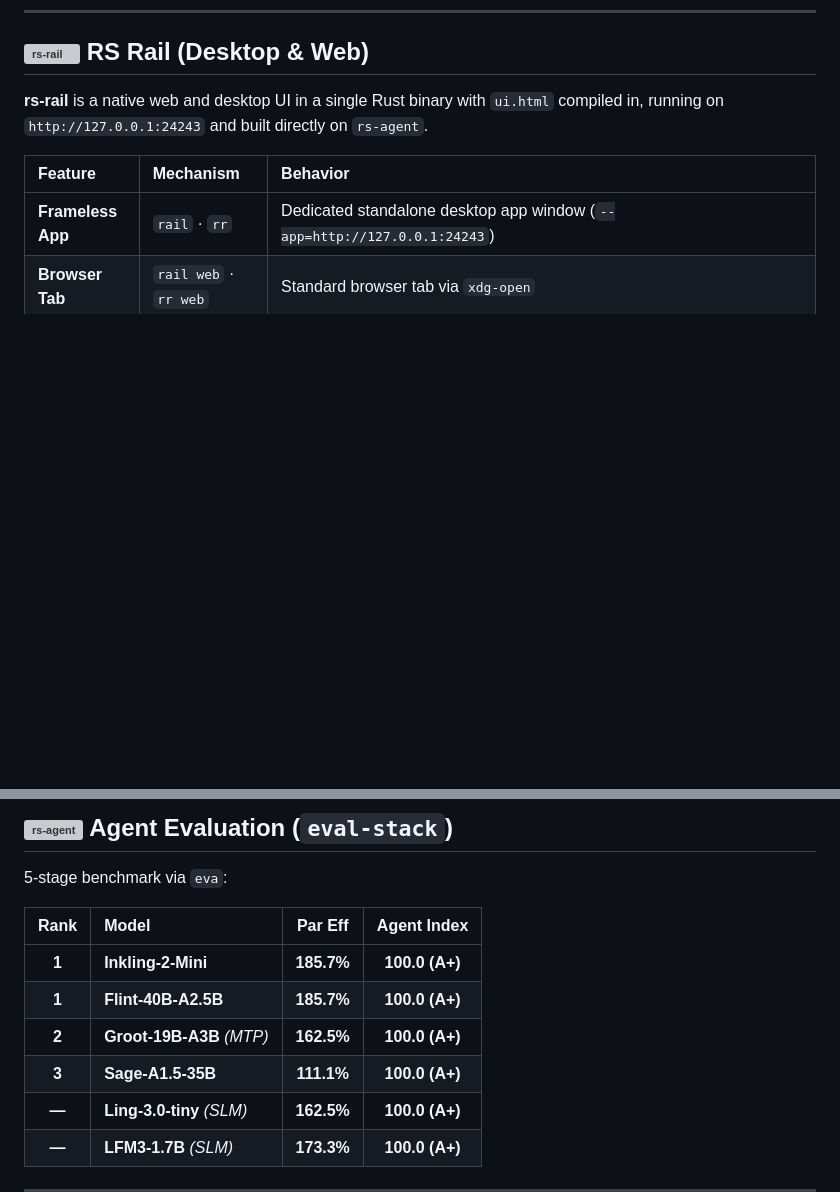
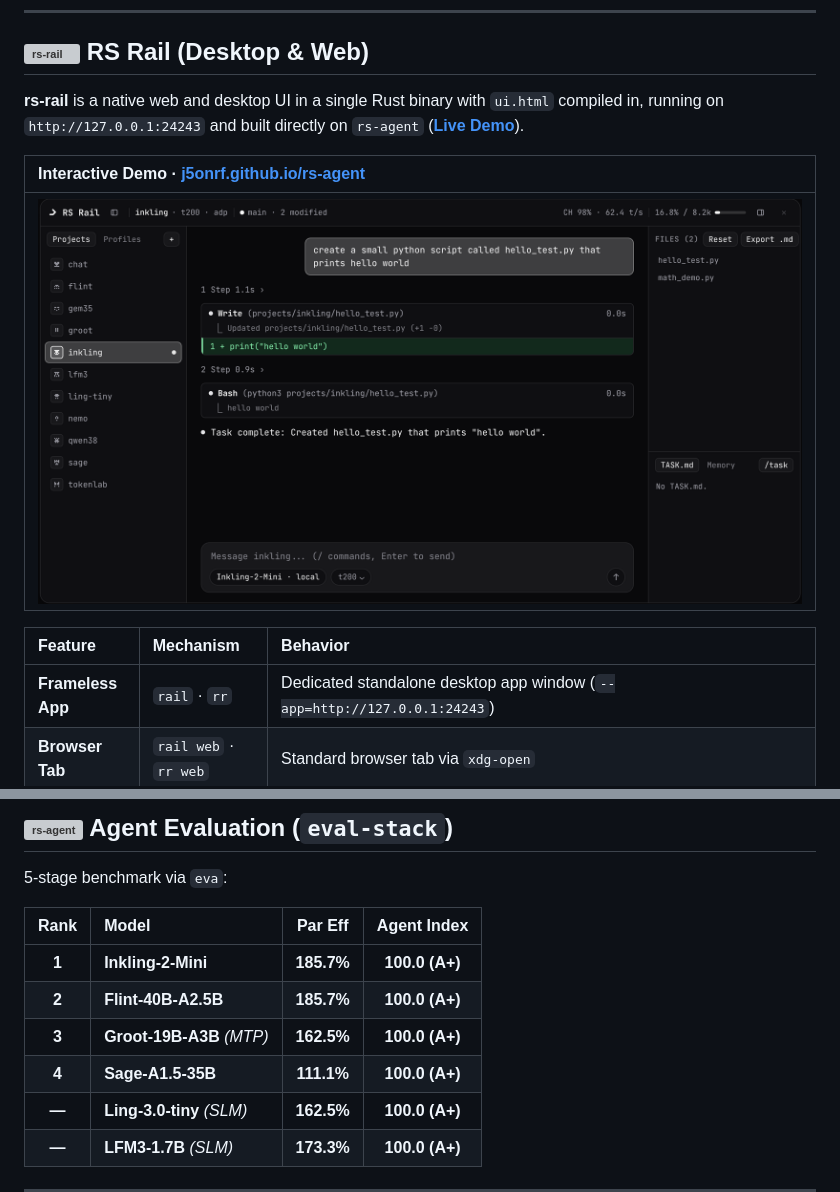
Before and after one commit to j5onrf/rs-agent, a Markdown page: README.md, 2 parts joined by grey strips. Rendered like a GitHub page; pictures changed too: assets/rail.png (added); blank space fills up the shorter version; grey boxes are pictures that could not be loaded.

```diff
--- a/README.md
+++ b/README.md
@@ -61,7 +61,11 @@
 
 ## <img alt="rs-rail" src="assets/rs-rail.svg" width="26" height="26" /> RS Rail (Desktop & Web)
 
-**rs-rail** is a native web and desktop UI in a single Rust binary with `ui.html` compiled in, running on `http://127.0.0.1:24243` and built directly on `rs-agent`.
+**rs-rail** is a native web and desktop UI in a single Rust binary with `ui.html` compiled in, running on `http://127.0.0.1:24243` and built directly on `rs-agent` ([**Live Demo**](https://j5onrf.github.io/rs-agent/)).
+
+| **Interactive Demo** · [j5onrf.github.io/rs-agent](https://j5onrf.github.io/rs-agent/) |
+| :--- |
+| [<img alt="RS Rail — Local-First Desktop & Web UI" src="assets/rail.png" />](https://j5onrf.github.io/rs-agent/) |
 
 | Feature | Mechanism | Behavior |
 | :--- | :--- | :--- |
@@ -206,9 +210,9 @@ mcp_tools: doc_new, doc_save  # Optional allowlist to keep local prefill low
 | Rank | Model | Par Eff | Agent Index |
 | :---: | :--- | :---: | :---: |
 | **1** | **Inkling-2-Mini** | **185.7%** | **100.0 (A+)** |
-| **1** | **Flint-40B-A2.5B** | **185.7%** | **100.0 (A+)** |
-| **2** | **Groot-19B-A3B** *(MTP)* | **162.5%** | **100.0 (A+)** |
-| **3** | **Sage-A1.5-35B** | **111.1%** | **100.0 (A+)** |
+| **2** | **Flint-40B-A2.5B** | **185.7%** | **100.0 (A+)** |
+| **3** | **Groot-19B-A3B** *(MTP)* | **162.5%** | **100.0 (A+)** |
+| **4** | **Sage-A1.5-35B** | **111.1%** | **100.0 (A+)** |
 | **—** | **Ling-3.0-tiny** *(SLM)* | **162.5%** | **100.0 (A+)** |
 | **—** | **LFM3-1.7B** *(SLM)* | **173.3%** | **100.0 (A+)** |
 ---
```
Also changed, not shown: rs-context.md (+1 -0 lines), tools/git-backup/Readme.md (+25 -76 lines), 2 other files.
